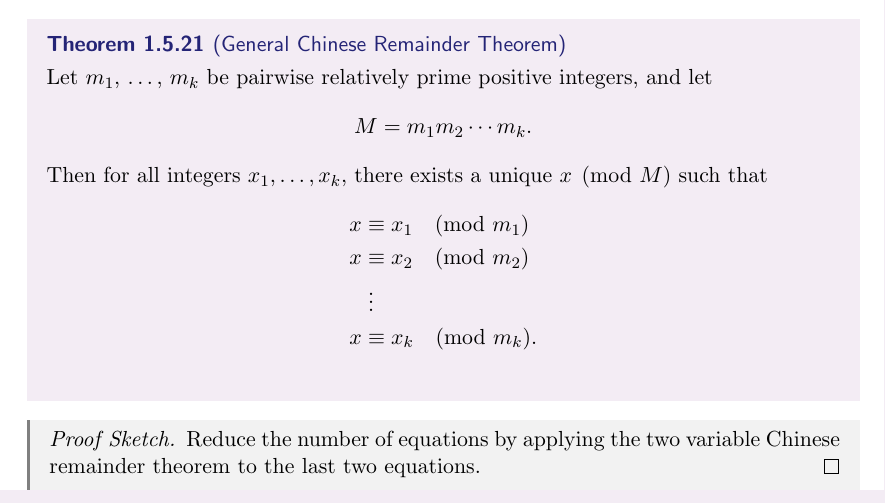
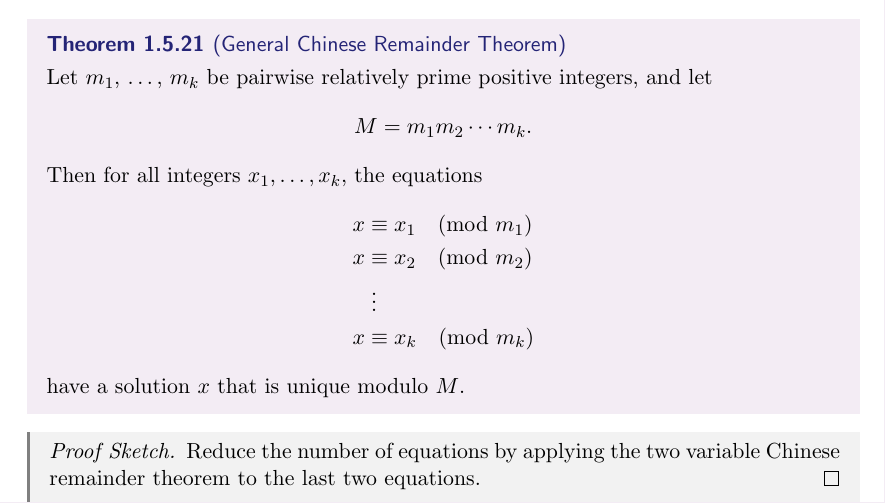
Before and after one commit to ak2316-cam/tripos-lecture-notes, a LaTeX thesis (numbers-and-sets/numbers-and-sets.tex): part of page 22 of 23, cut so that both start at the same text. The pictures show the PDF file numbers-and-sets/numbers-and-sets.pdf that the author committed with the source.

Commit message:
Numbers and Sets Lecture 8 Notes

```diff
--- a/numbers-and-sets/numbers-and-sets.tex
+++ b/numbers-and-sets/numbers-and-sets.tex
@@ -841,13 +841,14 @@ This theorem generalises directly.
 \begin{theorem}[General Chinese Remainder Theorem]
 	Let $m_1$, $\dots$, $m_k$ be pairwise relatively prime positive integers, and let
 	$$M = m_1 m_2 \cdots m_k.
-	$$ Then for all integers $x_1, \dots, x_k$, there exists a unique $x \pmod{M}$ such that
+	$$ Then for all integers $x_1, \dots, x_k$, the equations
 	\begin{align*}
 		x & \equiv x_1 \pmod{m_1} \\
 		x & \equiv x_2 \pmod{m_2} \\
 			& \;\vdots \\
-		x & \equiv x_k \pmod{m_k}. \\
+		x & \equiv x_k \pmod{m_k}
 	\end{align*}
+	have a solution $x$ that is unique modulo $M$.
 \end{theorem}
 \begin{proof}[Proof Sketch]
 	Reduce the number of equations by applying the two variable Chinese remainder theorem to the last two equations.
```
Also changed, not shown: numbers-and-sets/numbers-and-sets.pdf.
